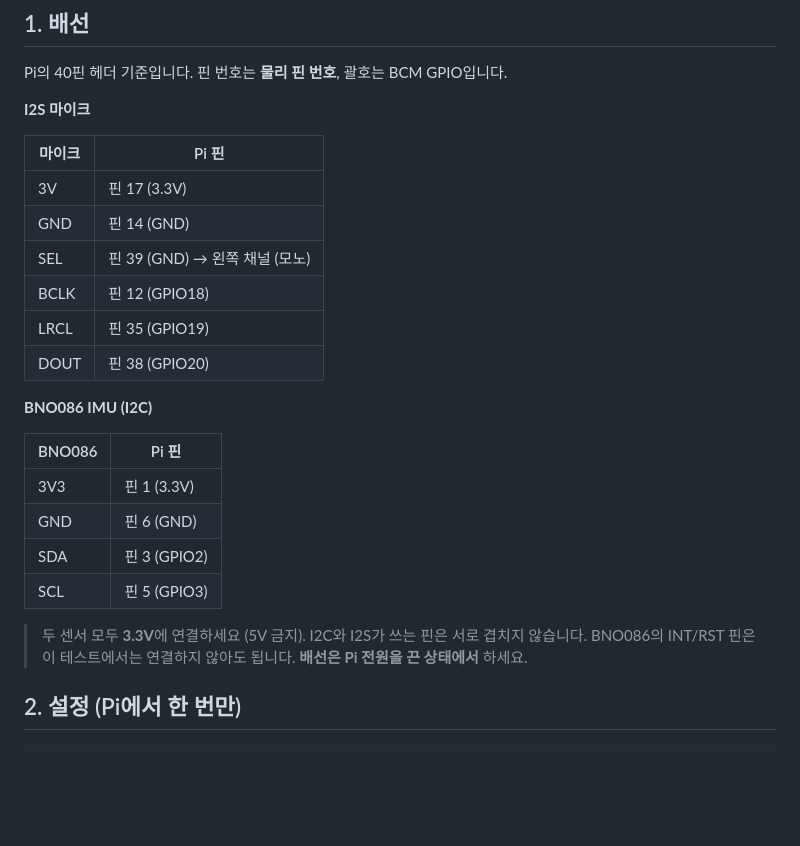
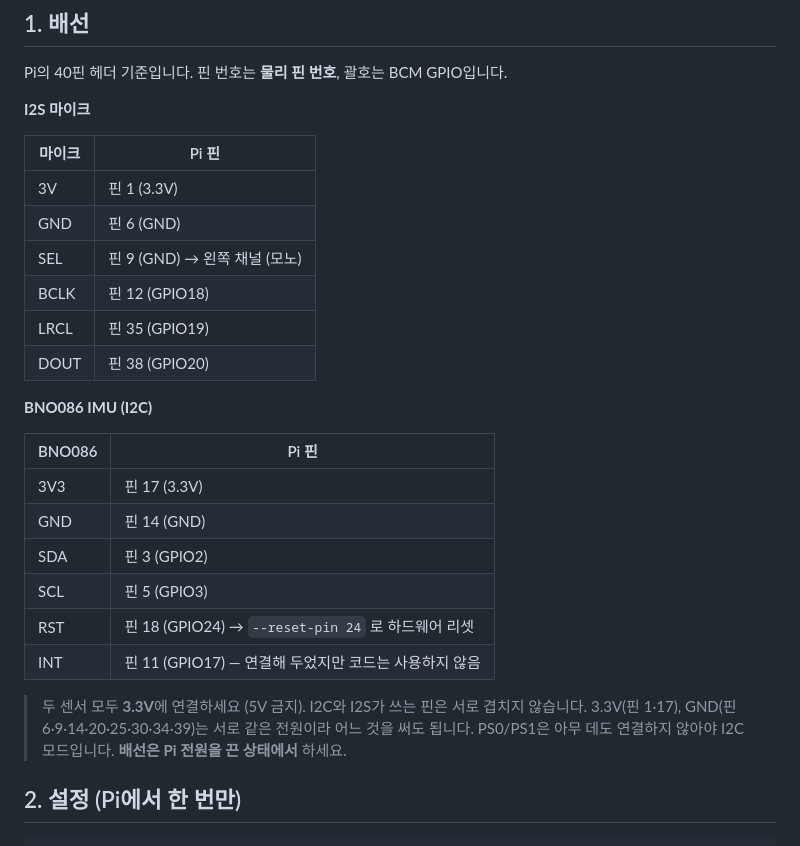
Before and after one commit to youngchae407/eye-pi-sensor-test, a Markdown page: README.md, the part around the change. GitHub-like rendering; blank space fills up the shorter version.

Commit message:
README: 실제 배선(마이크 1/6/9, IMU 17/14/RST 18/INT 11)으로 갱신
Co-Authored-By: Claude Opus 5.5 <noreply@anthropic.com>

```diff
--- a/README.md
+++ b/README.md
@@ -18,9 +18,9 @@ Pi의 40핀 헤더 기준입니다. 핀 번호는 **물리 핀 번호**, 괄호
 
 | 마이크 | Pi 핀 |
 |---|---|
-| 3V | 핀 17 (3.3V) |
-| GND | 핀 14 (GND) |
-| SEL | 핀 39 (GND) → 왼쪽 채널 (모노) |
+| 3V | 핀 1 (3.3V) |
+| GND | 핀 6 (GND) |
+| SEL | 핀 9 (GND) → 왼쪽 채널 (모노) |
 | BCLK | 핀 12 (GPIO18) |
 | LRCL | 핀 35 (GPIO19) |
 | DOUT | 핀 38 (GPIO20) |
@@ -29,13 +29,16 @@ Pi의 40핀 헤더 기준입니다. 핀 번호는 **물리 핀 번호**, 괄호
 
 | BNO086 | Pi 핀 |
 |---|---|
-| 3V3 | 핀 1 (3.3V) |
-| GND | 핀 6 (GND) |
+| 3V3 | 핀 17 (3.3V) |
+| GND | 핀 14 (GND) |
 | SDA | 핀 3 (GPIO2) |
 | SCL | 핀 5 (GPIO3) |
+| RST | 핀 18 (GPIO24) → `--reset-pin 24` 로 하드웨어 리셋 |
+| INT | 핀 11 (GPIO17) — 연결해 두었지만 코드는 사용하지 않음 |
 
 > 두 센서 모두 **3.3V**에 연결하세요 (5V 금지). I2C와 I2S가 쓰는 핀은 서로 겹치지 않습니다.
-> BNO086의 INT/RST 핀은 이 테스트에서는 연결하지 않아도 됩니다.
+> 3.3V(핀 1·17), GND(핀 6·9·14·20·25·30·34·39)는 서로 같은 전원이라 어느 것을 써도 됩니다.
+> PS0/PS1은 아무 데도 연결하지 않아야 I2C 모드입니다.
 > **배선은 Pi 전원을 끈 상태에서** 하세요.
 
 ## 2. 설정 (Pi에서 한 번만)
```
